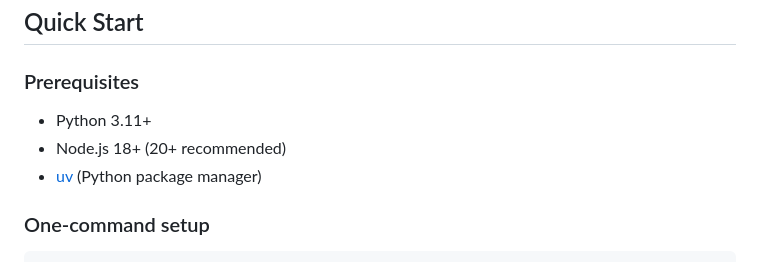
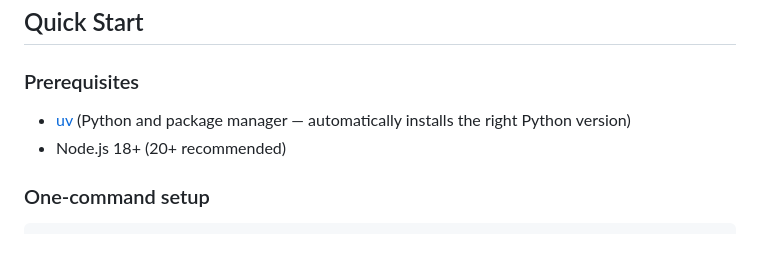
Before and after one commit to Tybirk/kbintra, a Markdown page: README.md, the part around the change. Rendered like a GitHub page.

Commit message:
Remove Python from prerequisites — uv handles it automatically
Co-Authored-By: Claude Opus 4.6 (1M context) <noreply@anthropic.com>

```diff
--- a/README.md
+++ b/README.md
@@ -49,9 +49,8 @@ kbintra/
 ## Quick Start
 
 ### Prerequisites
-- Python 3.11+
+- [uv](https://docs.astral.sh/uv/) (Python and package manager — automatically installs the right Python version)
 - Node.js 18+ (20+ recommended)
-- [uv](https://docs.astral.sh/uv/) (Python package manager)
 
 ### One-command setup
 
```
